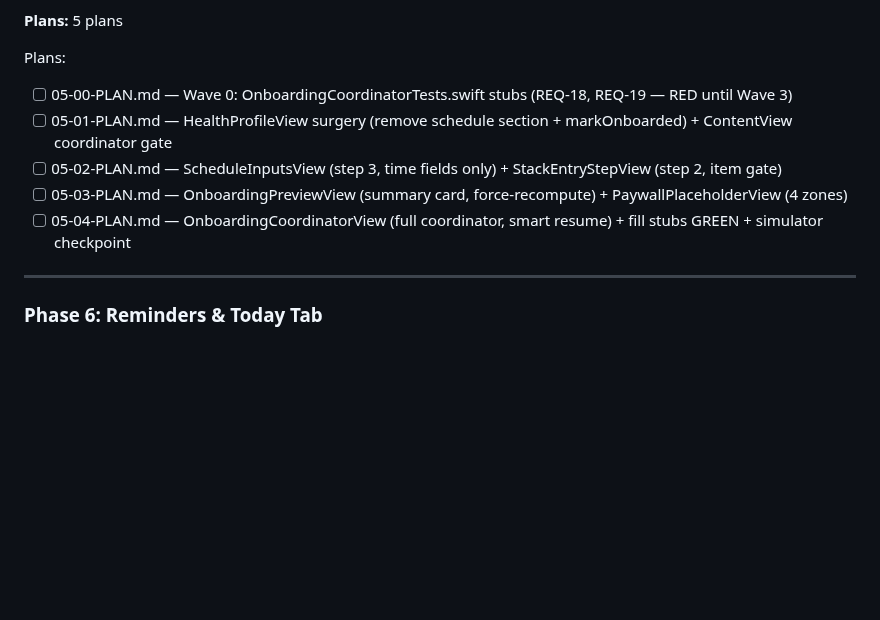
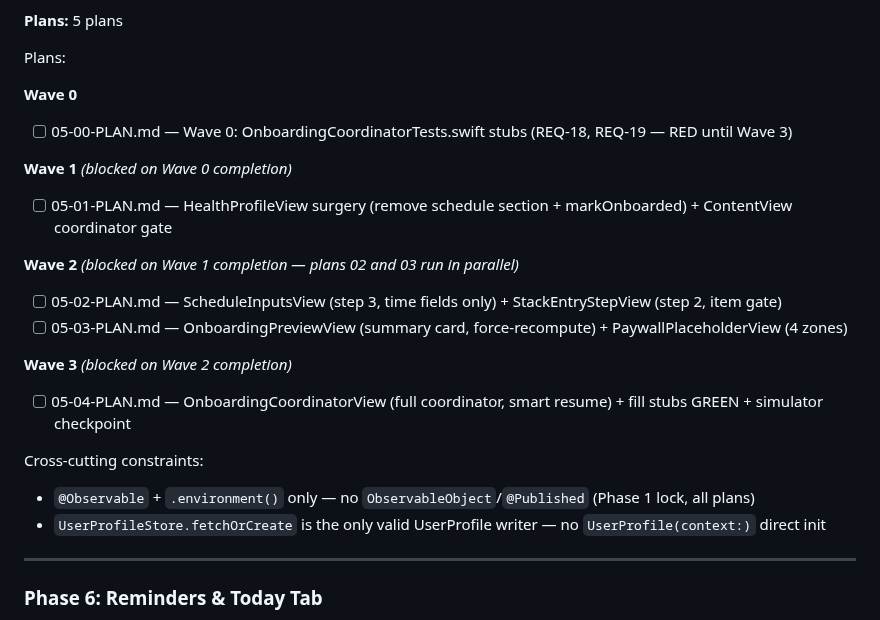
Before and after one commit to Alfonso-Castano/Supplement-Manager, a Markdown page: .planning/ROADMAP.md, the part around the change. GitHub-like rendering; blank space fills up the shorter version.

Commit message:
docs(05): add validation strategy, pattern map, and wave annotations
Co-Authored-By: Claude Sonnet 4.6 <noreply@anthropic.com>

```diff
--- a/.planning/ROADMAP.md
+++ b/.planning/ROADMAP.md
@@ -185,11 +185,23 @@ Plans:
 **Plans:** 5 plans
 
 Plans:
+
+**Wave 0**
 - [ ] 05-00-PLAN.md — Wave 0: OnboardingCoordinatorTests.swift stubs (REQ-18, REQ-19 — RED until Wave 3)
+
+**Wave 1** *(blocked on Wave 0 completion)*
 - [ ] 05-01-PLAN.md — HealthProfileView surgery (remove schedule section + markOnboarded) + ContentView coordinator gate
+
+**Wave 2** *(blocked on Wave 1 completion — plans 02 and 03 run in parallel)*
 - [ ] 05-02-PLAN.md — ScheduleInputsView (step 3, time fields only) + StackEntryStepView (step 2, item gate)
 - [ ] 05-03-PLAN.md — OnboardingPreviewView (summary card, force-recompute) + PaywallPlaceholderView (4 zones)
+
+**Wave 3** *(blocked on Wave 2 completion)*
 - [ ] 05-04-PLAN.md — OnboardingCoordinatorView (full coordinator, smart resume) + fill stubs GREEN + simulator checkpoint
+
+Cross-cutting constraints:
+- `@Observable` + `.environment()` only — no `ObservableObject`/`@Published` (Phase 1 lock, all plans)
+- `UserProfileStore.fetchOrCreate` is the only valid UserProfile writer — no `UserProfile(context:)` direct init
 
 ---
 
```
Also changed, not shown: 2 other files.
